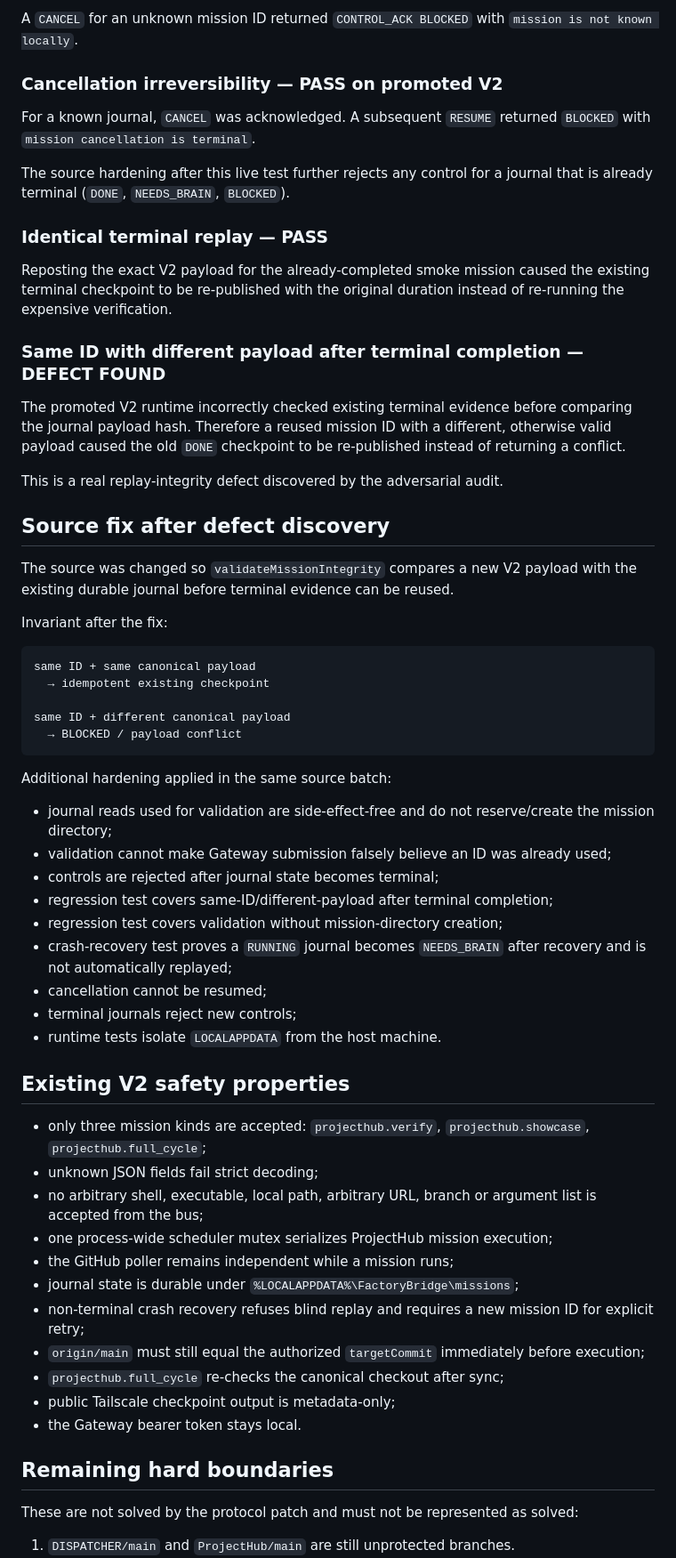
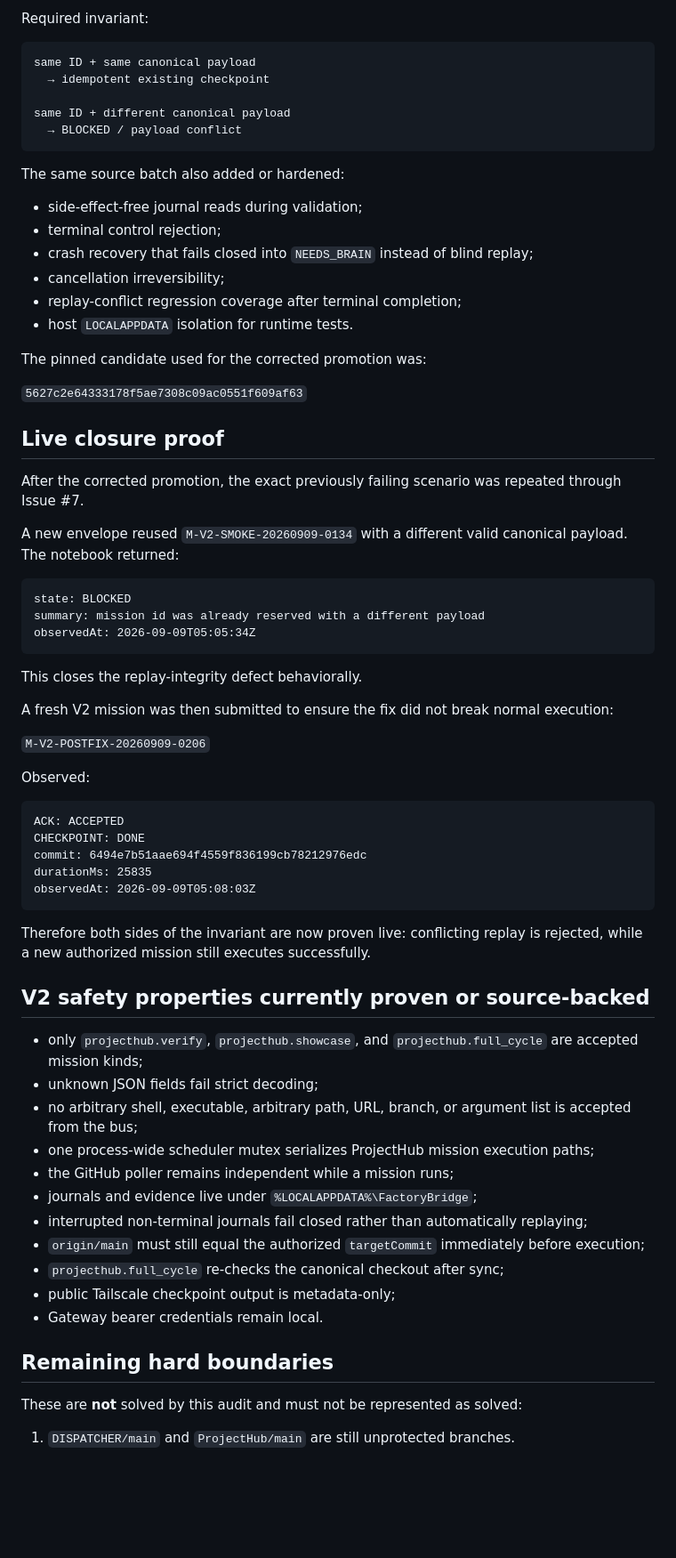
Before and after one commit to Toctox/DISPATCHER, a Markdown page: docs/factory-foundation-audit-2026-09-09.md, the part around one of its changes. Shown at 89% size. Rendered like a GitHub page; blank space fills up the shorter version.

Commit message:
Close live replay defect after corrected V2 promotion

````diff
--- a/docs/factory-foundation-audit-2026-09-09.md
+++ b/docs/factory-foundation-audit-2026-09-09.md
@@ -75,26 +42,4 @@ No valid ProjectHub build/test was allowed for the unauthorized target.
-A `CANCEL` for an unknown mission ID returned `CONTROL_ACK BLOCKED` with `mission is not known locally`.
-
-### Cancellation irreversibility — PASS on promoted V2
-
-For a known journal, `CANCEL` was acknowledged. A subsequent `RESUME` returned `BLOCKED` with `mission cancellation is terminal`.
-
-The source hardening after this live test further rejects any control for a journal that is already terminal (`DONE`, `NEEDS_BRAIN`, `BLOCKED`).
-
-### Identical terminal replay — PASS
-
-Reposting the exact V2 payload for the already-completed smoke mission caused the existing terminal checkpoint to be re-published with the original duration instead of re-running the expensive verification.
-
-### Same ID with different payload after terminal completion — DEFECT FOUND
-
-The promoted V2 runtime incorrectly checked existing terminal evidence before comparing the journal payload hash. Therefore a reused mission ID with a different, otherwise valid payload caused the old `DONE` checkpoint to be re-published instead of returning a conflict.
-
-This is a real replay-integrity defect discovered by the adversarial audit.
-
-## Source fix after defect discovery
-
-The source was changed so `validateMissionIntegrity` compares a new V2 payload with the existing durable journal before terminal evidence can be reused.
-
-Invariant after the fix:
+Required invariant:
 
 ```text
 same ID + same canonical payload
@@ -104,34 +49,65 @@ same ID + different canonical payload
   → BLOCKED / payload conflict
 ```
 
-Additional hardening applied in the same source batch:
+The same source batch also added or hardened:
 
-- journal reads used for validation are side-effect-free and do not reserve/create the mission directory;
-- validation cannot make Gateway submission falsely believe an ID was already used;
-- controls are rejected after journal state becomes terminal;
-- regression test covers same-ID/different-payload after terminal completion;
-- regression test covers validation without mission-directory creation;
-- crash-recovery test proves a `RUNNING` journal becomes `NEEDS_BRAIN` after recovery and is not automatically replayed;
-- cancellation cannot be resumed;
-- terminal journals reject new controls;
-- runtime tests isolate `LOCALAPPDATA` from the host machine.
+- side-effect-free journal reads during validation;
+- terminal control rejection;
+- crash recovery that fails closed into `NEEDS_BRAIN` instead of blind replay;
+- cancellation irreversibility;
+- replay-conflict regression coverage after terminal completion;
+- host `LOCALAPPDATA` isolation for runtime tests.
 
-## Existing V2 safety properties
+The pinned candidate used for the corrected promotion was:
 
-- only three mission kinds are accepted: `projecthub.verify`, `projecthub.showcase`, `projecthub.full_cycle`;
+`5627c2e64333178f5ae7308c09ac0551f609af63`
+
+## Live closure proof
+
+After the corrected promotion, the exact previously failing scenario was repeated through Issue #7.
+
+A new envelope reused `M-V2-SMOKE-20260909-0134` with a different valid canonical payload. The notebook returned:
+
+```text
+state: BLOCKED
+summary: mission id was already reserved with a different payload
+observedAt: 2026-09-09T05:05:34Z
+```
+
+This closes the replay-integrity defect behaviorally.
+
+A fresh V2 mission was then submitted to ensure the fix did not break normal execution:
+
+`M-V2-POSTFIX-20260909-0206`
+
+Observed:
+
+```text
+ACK: ACCEPTED
+CHECKPOINT: DONE
+commit: 6494e7b51aae694f4559f836199cb78212976edc
+durationMs: 25835
+observedAt: 2026-09-09T05:08:03Z
+```
+
+Therefore both sides of the invariant are now proven live: conflicting replay is rejected, while a new authorized mission still executes successfully.
+
+## V2 safety properties currently proven or source-backed
+
+- only `projecthub.verify`, `projecthub.showcase`, and `projecthub.full_cycle` are accepted mission kinds;
 - unknown JSON fields fail strict decoding;
-- no arbitrary shell, executable, local path, arbitrary URL, branch or argument list is accepted from the bus;
-- one process-wide scheduler mutex serializes ProjectHub mission execution;
+- no arbitrary shell, executable, arbitrary path, URL, branch, or argument list is accepted from the bus;
+- one process-wide scheduler mutex serializes ProjectHub mission execution paths;
 - the GitHub poller remains independent while a mission runs;
-- journal state is durable under `%LOCALAPPDATA%\FactoryBridge\missions`;
-- non-terminal crash recovery refuses blind replay and requires a new mission ID for explicit retry;
+- journals and evidence live under `%LOCALAPPDATA%\FactoryBridge`;
+- interrupted non-terminal journals fail closed rather than automatically replaying;
 - `origin/main` must still equal the authorized `targetCommit` immediately before execution;
 - `projecthub.full_cycle` re-checks the canonical checkout after sync;
 - public Tailscale checkpoint output is metadata-only;
-- the Gateway bearer token stays local.
+- Gateway bearer credentials remain local.
 
 ## Remaining hard boundaries
 
-These are not solved by the protocol patch and must not be represented as solved:
+These are **not** solved by this audit and must not be represented as solved:
 
 1. `DISPATCHER/main` and `ProjectHub/main` are still unprotected branches.
````
Also changed, not shown: other parts of docs/factory-foundation-audit-2026-09-09.md (+23 -70 lines).
